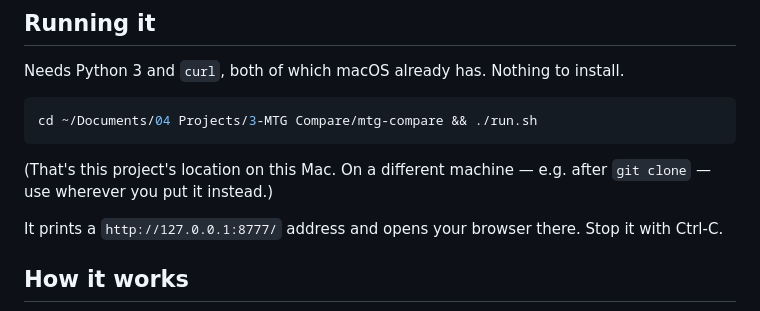
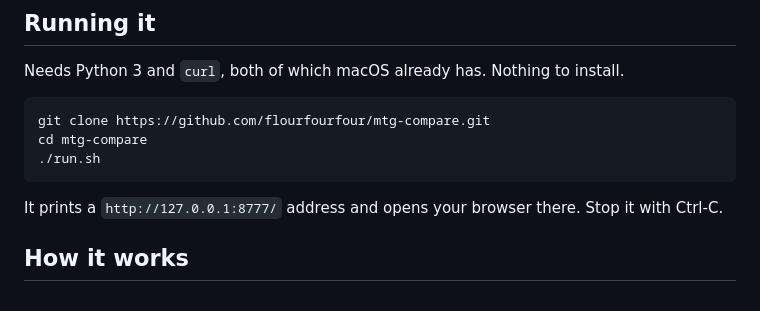
Before and after one commit to flourfourfour/mtg-compare, a Markdown page: README.md, the part around the change. GitHub-like rendering.

Commit message:
README: replace local install path with a plain git clone
The old instructions had this Mac's specific folder path baked in, which
only made sense while this was a single-machine handover doc. Now the repo
is public, the first thing anyone (including contributors) does is clone
it, so lead with that instead.

Co-Authored-By: Claude Sonnet 5 <noreply@anthropic.com>

````diff
--- a/README.md
+++ b/README.md
@@ -15,11 +15,10 @@ which does single-card search well but caps multi-card search at ten cards.
 Needs Python 3 and `curl`, both of which macOS already has. Nothing to install.
 
 ```bash
-cd ~/Documents/04 Projects/3-MTG Compare/mtg-compare && ./run.sh
+git clone https://github.com/flourfourfour/mtg-compare.git
+cd mtg-compare
+./run.sh
 ```
-
-(That's this project's location on this Mac. On a different machine — e.g. after
-`git clone` — use wherever you put it instead.)
 
 It prints a `http://127.0.0.1:8777/` address and opens your browser there.
 Stop it with Ctrl-C.
````
